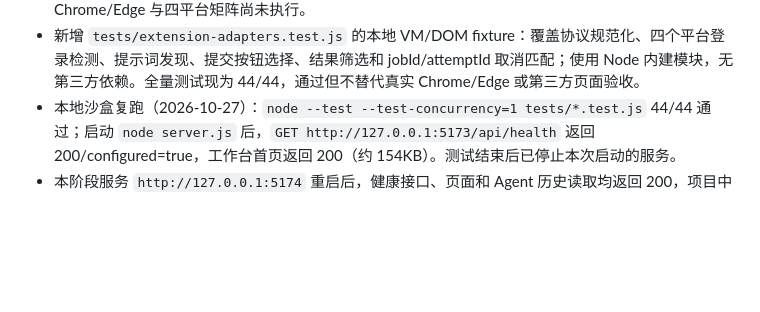
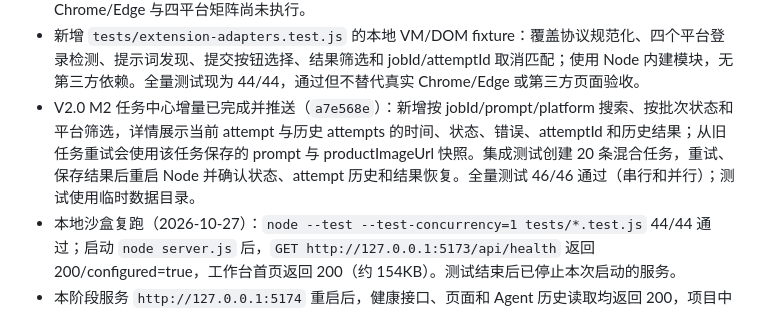
Before and after one commit to Xiao044/-, a Markdown page: agent/PROGRESS.md, the part around the change. Drawn GitHub-style; blank space fills up the shorter version.

Commit message:
Document task center M2 verification

```diff
--- a/agent/PROGRESS.md
+++ b/agent/PROGRESS.md
@@ -39,6 +39,7 @@ Agent 后端核心、项目级运行记录、旧数据迁移、工作台基础
 - 新增隔离的 `tests/generation-jobs.test.js`，覆盖重试、旧写入、结果保存、混合状态、过期、整批过期终态保护、并发 PATCH、前端候选恢复、幂等创建和静态路径访问；全量 `node --test tests/*.test.js` 并行及串行均为 35/35 通过。M0 提交 `54d87f1`、`ca2015f` 已推送。
 - M1 协议切片已完成并推送（`3b02f5b`）：扩展新增统一事件规范化，补齐时间戳、任务/平台/attempt 标识、状态和错误码；标签页移除会通知所有相关工作台并清理旧路由；取消要求匹配 jobId 与 attemptId，断连状态会持久化为失败；重复创建任务使用幂等键且 CORS 允许预检。真实 Chrome/Edge 与四平台矩阵尚未执行。
 - 新增 `tests/extension-adapters.test.js` 的本地 VM/DOM fixture：覆盖协议规范化、四个平台登录检测、提示词发现、提交按钮选择、结果筛选和 jobId/attemptId 取消匹配；使用 Node 内建模块，无第三方依赖。全量测试现为 44/44，通过但不替代真实 Chrome/Edge 或第三方页面验收。
+- V2.0 M2 任务中心增量已完成并推送（`a7e568e`）：新增按 jobId/prompt/platform 搜索、按批次状态和平台筛选，详情展示当前 attempt 与历史 attempts 的时间、状态、错误、attemptId 和历史结果；从旧任务重试会使用该任务保存的 prompt 与 productImageUrl 快照。集成测试创建 20 条混合任务，重试、保存结果后重启 Node 并确认状态、attempt 历史和结果恢复。全量测试 46/46 通过（串行和并行）；测试使用临时数据目录。
 - 本地沙盒复跑（2026-10-27）：`node --test --test-concurrency=1 tests/*.test.js` 44/44 通过；启动 `node server.js` 后，`GET http://127.0.0.1:5173/api/health` 返回 200/configured=true，工作台首页返回 200（约 154KB）。测试结束后已停止本次启动的服务。
 - 本阶段服务 `http://127.0.0.1:5174` 重启后，健康接口、页面和 Agent 历史读取均返回 200，项目中可读到 1 条运行记录；既有 `5173` 服务未受影响。
 - 真实 DeepSeek 后端验收：`GET /models` 返回 200，可用模型为 `deepseek-flash`、`deepseek-v4-pro`；将本机 `.env` 配置为较低成本的 `deepseek-flash` 后，`POST /api/agent` 真实调用返回 200、`schemaVersion: 1` 和非空 A 版，用户填写的淡水珍珠、乳白色、直径 8mm 均保留，未产生事实警告。调用使用无状态兼容接口，没有写入项目运行历史。此前无效模型名 `4.0flash` 的调用返回 `MODEL_REQUEST_FAILED`，未重试或记录运行。
```
